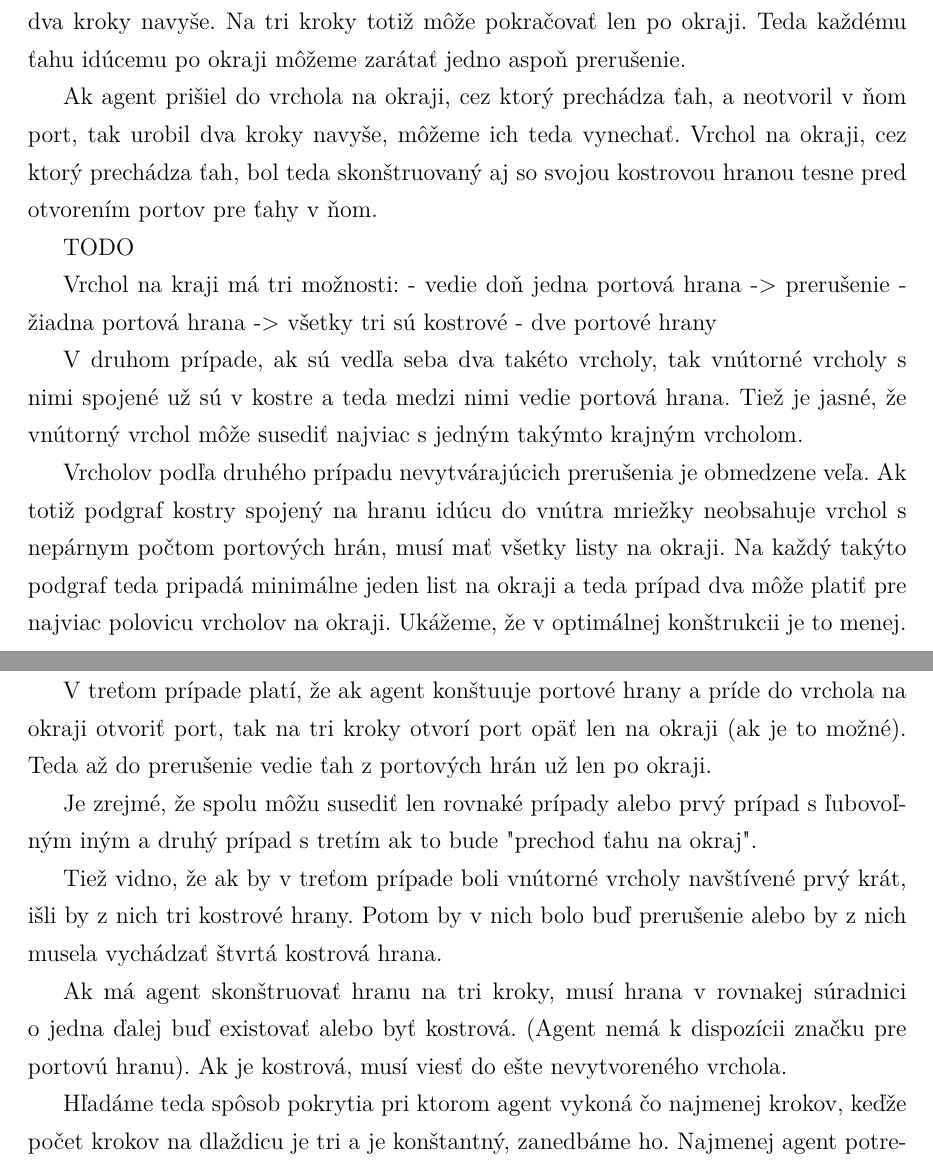
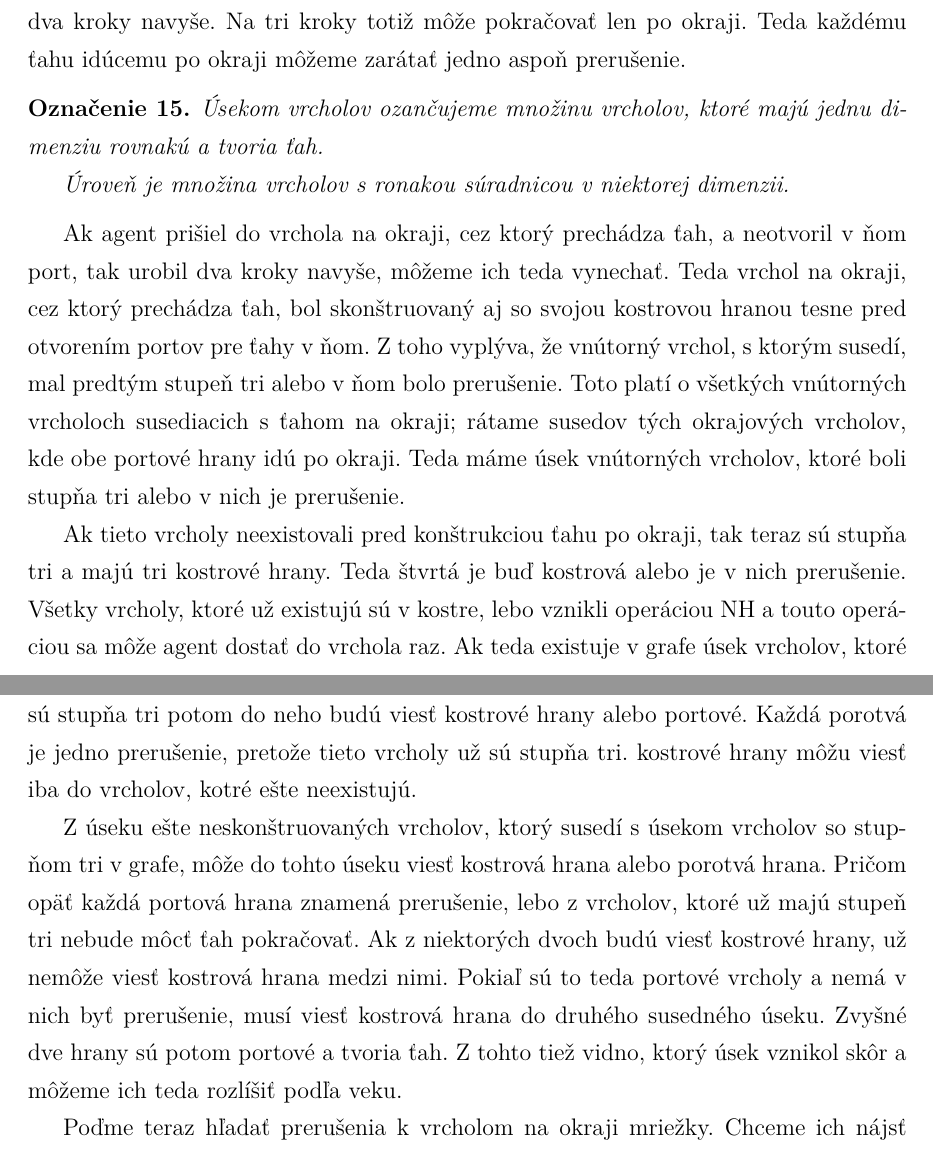
Before and after one commit to jkkj/diplomovka, a LaTeX thesis (smirak.tex, which reads mriezka.tex): two parts of pages 33 and 34 of 55, joined at a grey line, cut so that both start at the same text. Compiled offline with pdfLaTeX.

Commit message:
mriežka .. hypotéza

```diff
--- a/mriezka.tex
+++ b/mriezka.tex
@@ -411,7 +411,44 @@ $"$zaplatí$"$ aspoň dva kroky navyše. Na tri kroky totiž môže pokračovať
 po okraji. Teda každému ťahu idúcemu po okraji môžeme zarátať jedno aspoň
 prerušenie.
 
+\begin{ozn}
+Úsekom vrcholov ozančujeme množinu vrcholov, ktoré majú jednu dimenziu
+rovnakú a tvoria ťah.
+
+Úroveň je množina vrcholov s ronakou súradnicou v niektorej dimenzii.
+\end{ozn}
+
 Ak agent prišiel do vrchola na okraji, cez ktorý prechádza ťah, a neotvoril
-v ňom port, tak urobil dva kroky navyše, môžeme ich teda vynechať. Vrchol na
-okraji, cez ktorý prechádza ťah, bol teda skonštruovaný aj so svojou
-kostrovou hranou tesne pred otvorením portov pre ťahy v ňom.
+v ňom port, tak urobil dva kroky navyše, môžeme ich teda vynechať. Teda vrchol
+na okraji, cez ktorý prechádza ťah, bol skonštruovaný aj so svojou kostrovou
+hranou tesne pred otvorením portov pre ťahy v ňom. Z toho vyplýva, že
+vnútorný vrchol, s ktorým susedí, mal predtým stupeň tri alebo v ňom bolo
+prerušenie. Toto platí o všetkých vnútorných vrcholoch susediacich s ťahom
+na okraji; rátame susedov tých okrajových vrcholov, kde obe portové hrany
+idú po okraji. Teda máme úsek vnútorných vrcholov, ktoré boli stupňa tri
+alebo v nich je prerušenie.
+
+
+Ak tieto vrcholy neexistovali pred konštrukciou
+ťahu po okraji, tak teraz sú stupňa tri a majú tri kostrové hrany. Teda
+štvrtá je buď kostrová alebo je v nich prerušenie.
+Všetky vrcholy, ktoré už existujú sú v kostre, lebo vznikli operáciou NH a
+touto operáciou sa môže agent dostať do vrchola raz. Ak teda existuje v
+grafe úsek
+vrcholov, ktoré sú stupňa tri potom do neho budú viesť kostrové hrany alebo
+portové. Každá porotvá je jedno prerušenie, pretože tieto vrcholy už sú
+stupňa tri. kostrové hrany môžu viesť iba do vrcholov, kotré ešte
+neexistujú.
+
+Z úseku ešte neskonštruovaných vrcholov, ktorý susedí s úsekom vrcholov so
+stupňom tri v grafe, môže do tohto úseku viesť kostrová hrana alebo porotvá
+hrana. Pričom opäť každá portová hrana znamená prerušenie, lebo z vrcholov,
+ktoré už majú stupeň tri nebude môcť ťah pokračovať. Ak z niektorých dvoch
+budú viesť kostrové hrany, už nemôže viesť kostrová hrana medzi nimi. Pokiaľ
+sú to teda portové vrcholy a nemá v nich byť prerušenie, musí viesť kostrová
+hrana do druhého susedného úseku. Zvyšné dve hrany sú potom portové a tvoria
+ťah. Z tohto tiež vidno, ktorý úsek vznikol skôr a môžeme ich teda rozlíšiť
+podľa veku.
+
+Poďme teraz hľadať prerušenia k vrcholom na  okraji mriežky.
+Chceme ich nájsť $2m$ rôznych. Ak
@@ -421,13 +464,4 @@ TODO
-Vrchol na kraji má tri možnosti:
-- vedie doň jedna portová hrana -> prerušenie
-- žiadna portová hrana -> všetky tri sú kostrové
-- dve portové hrany
-
-V druhom prípade, ak sú vedľa seba dva takéto vrcholy, tak vnútorné vrcholy
-s nimi spojené už sú v kostre a teda medzi nimi vedie portová hrana.
-Tiež je jasné, že vnútorný vrchol môže susediť najviac s jedným takýmto
-krajným vrcholom.
-
+\iffalse
 Vrcholov podľa druhého prípadu nevytvárajúcich prerušenia je obmedzene veľa.
 Ak totiž podgraf kostry spojený na hranu idúcu do vnútra mriežky neobsahuje
 vrchol s nepárnym počtom portových hrán, musí mať všetky listy na okraji.
```
Also changed, not shown: smirak.pdf, mriezka.tex (10 more changed lines), 1 other file.
